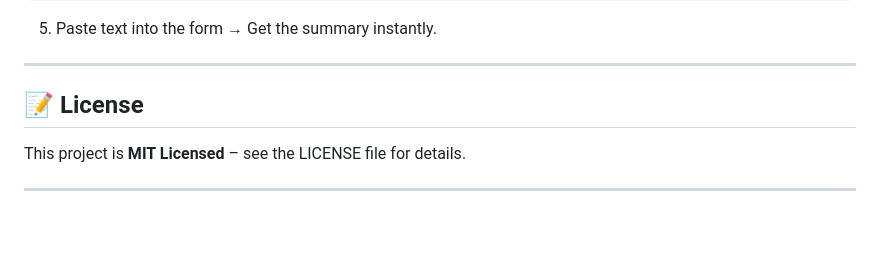
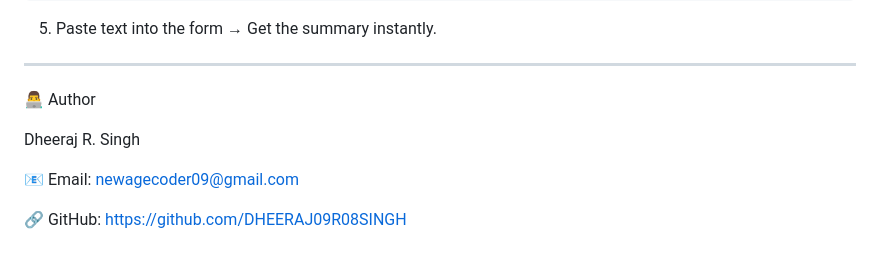
Before and after one commit to DHEERAJ09R08SINGH/Text_Summerizer, a Markdown page: README.md, the part around the change. Rendered like a GitHub page; blank space fills up the shorter version.

Commit message:
Update README with author and contact information
Added author information and contact details to README.

```diff
--- a/README.md
+++ b/README.md
@@ -128,8 +128,10 @@ http://127.0.0.1:5000
 
 ---
 
-## 📝 License
+👨‍💻 Author
 
-This project is **MIT Licensed** – see the LICENSE file for details.
+Dheeraj R. Singh
 
----
+📧 Email: newagecoder09@gmail.com
+
+🔗 GitHub: https://github.com/DHEERAJ09R08SINGH
```
